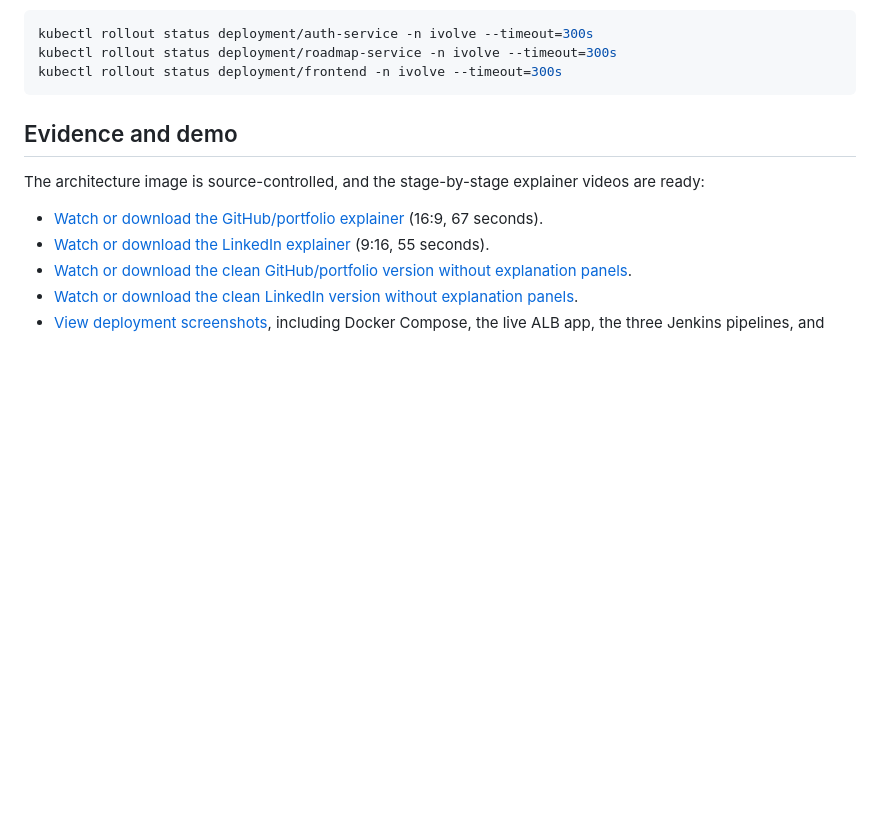
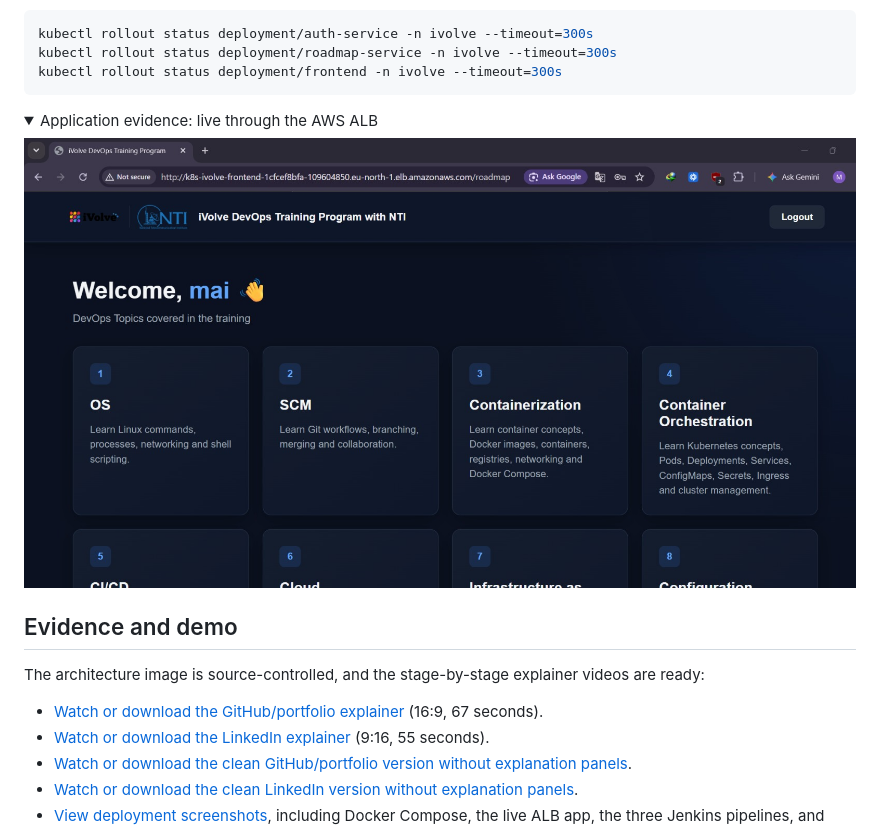
Before and after one commit to Maielshazlyy/iVolve-X-NTI-Final-Project, a Markdown page: README.md, the part around one of its changes. Drawn GitHub-style; folded sections open; blank space fills up the shorter version.

````diff
--- a/README.md
+++ b/README.md
@@ -208,6 +247,13 @@ kubectl rollout status deployment/auth-service -n ivolve --timeout=300s
 kubectl rollout status deployment/roadmap-service -n ivolve --timeout=300s
 kubectl rollout status deployment/frontend -n ivolve --timeout=300s
 ```
+
+<details>
+<summary>Application evidence: live through the AWS ALB</summary>
+
+![iVolve training roadmap application served through the AWS ALB](docs/images/evidence/application-live-on-alb.png)
+
+</details>
 
 ## Evidence and demo
 
````
Also changed, not shown: other parts of README.md (+41 -2 lines), docs/README.md (+1 -0 lines), kubernetes/README.md (+13 -1 lines), docs/images/ivolve-platform-architecture.png, 4 other files.
